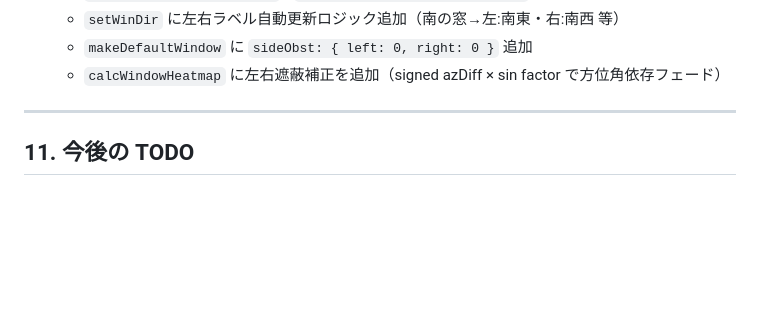
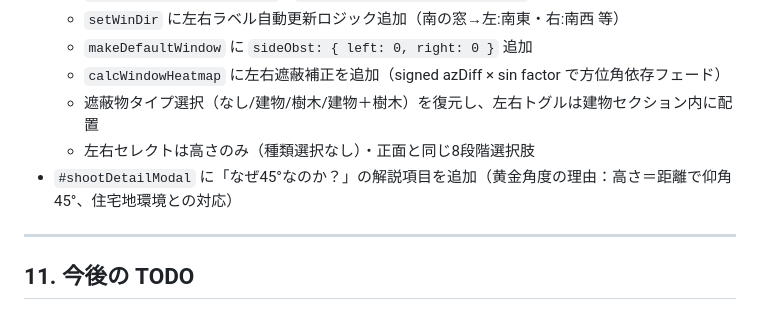
Before and after one commit to kokingbeach-netizen/sunny-app, a Markdown page: CLAUDE.md, the part around the change. Rendered like a GitHub page; blank space fills up the shorter version.

Commit message:
update CLAUDE.md: log obstruction UI restore and shoot modal 45° note
Co-Authored-By: Claude Sonnet 4.6 <noreply@anthropic.com>

```diff
--- a/CLAUDE.md
+++ b/CLAUDE.md
@@ -524,6 +524,9 @@ PHOTO_TAB_MAP = {
   - `setWinDir` に左右ラベル自動更新ロジック追加（南の窓→左:南東・右:南西 等）
   - `makeDefaultWindow` に `sideObst: { left: 0, right: 0 }` 追加
   - `calcWindowHeatmap` に左右遮蔽補正を追加（signed azDiff × sin factor で方位角依存フェード）
+  - 遮蔽物タイプ選択（なし/建物/樹木/建物＋樹木）を復元し、左右トグルは建物セクション内に配置
+  - 左右セレクトは高さのみ（種類選択なし）・正面と同じ8段階選択肢
+- `#shootDetailModal` に「なぜ45°なのか？」の解説項目を追加（黄金角度の理由：高さ＝距離で仰角45°、住宅地環境との対応）
 
 ---
 
```
